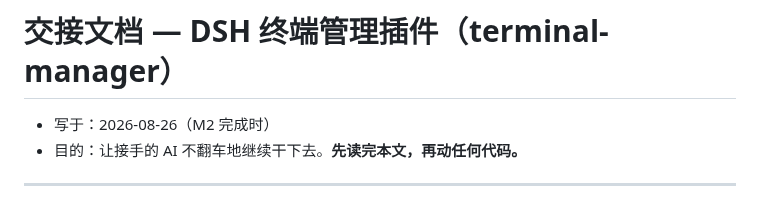
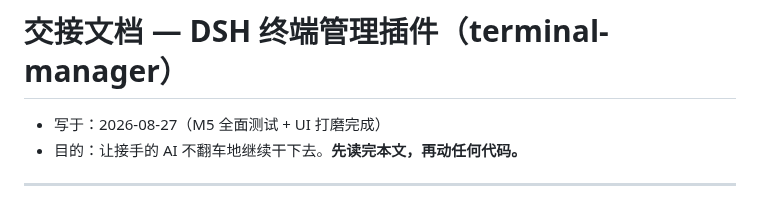
Before and after one commit to peng7peng/dsh-terminal-manager, a Markdown page: HANDOVER.zh.md, the part around the change. Drawn GitHub-style.

```diff
--- a/HANDOVER.zh.md
+++ b/HANDOVER.zh.md
@@ -1,6 +1,6 @@
 # 交接文档 — DSH 终端管理插件（terminal-manager）
 
-- 写于：2026-08-26（M2 完成时）
+- 写于：2026-08-27（M5 全面测试 + UI 打磨完成）
 - 目的：让接手的 AI 不翻车地继续干下去。**先读完本文，再动任何代码。**
 
 ---
```
Also changed, not shown: CLAUDE.md (+3 -1 lines), DEVLOG.zh.md (added, +150 -0 lines).
